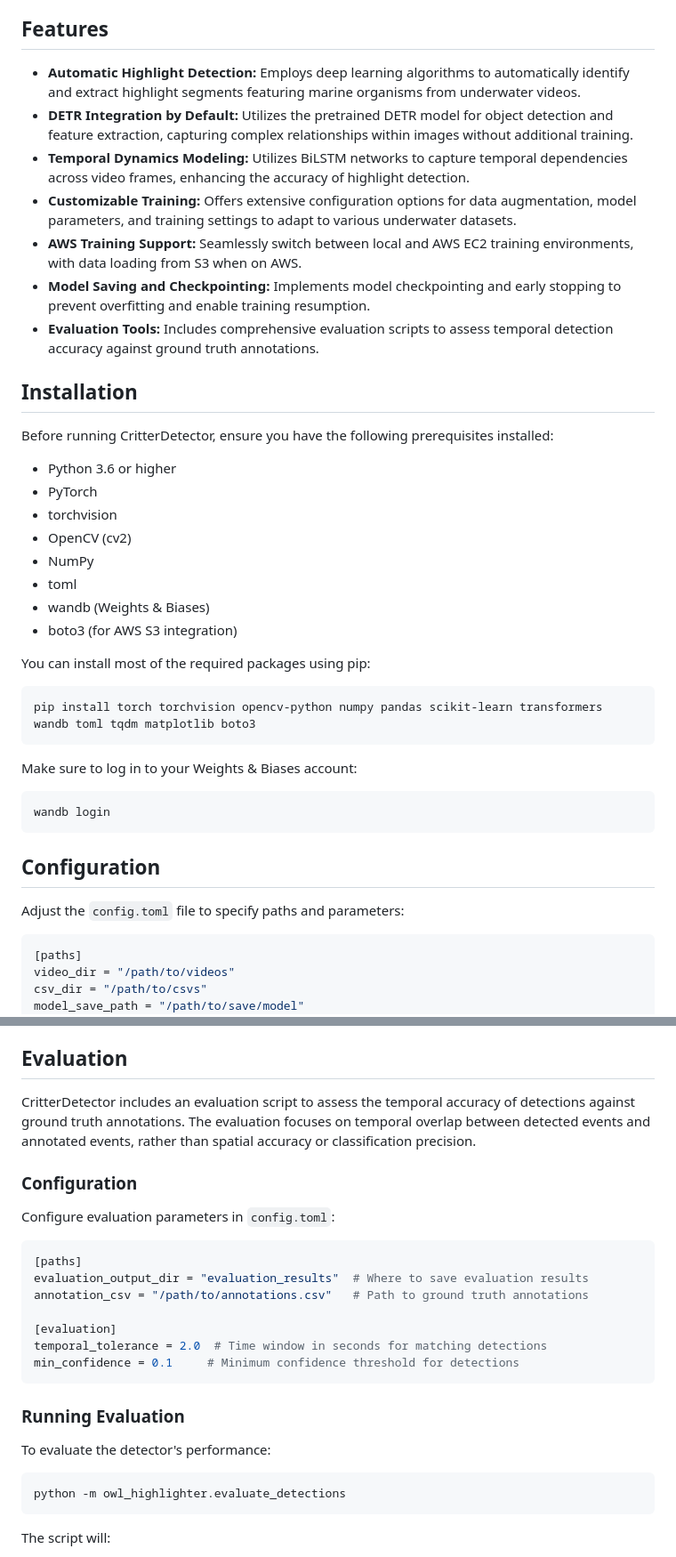
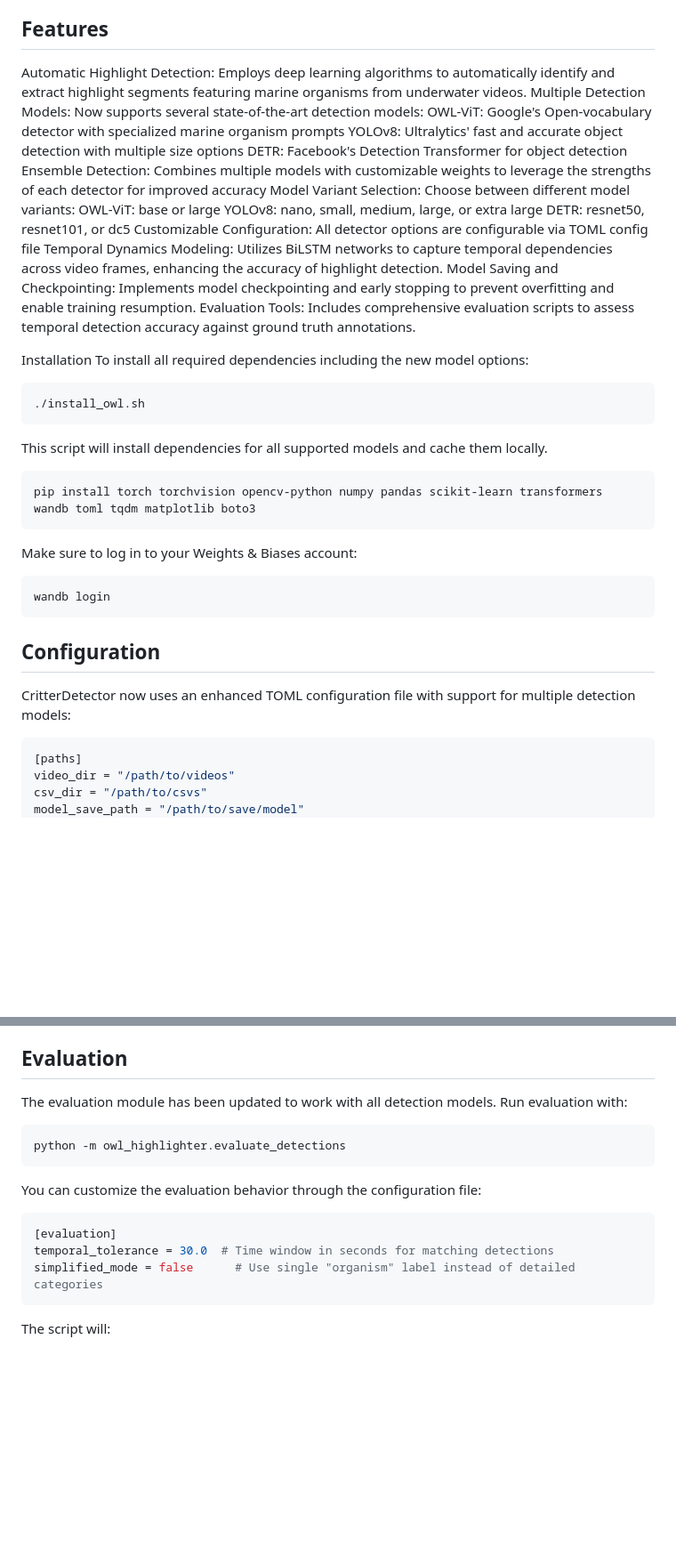
Before and after one commit to NOAA-OceanExploration/WaterColumnHighlighter, a Markdown page: README.md, 2 parts joined by grey strips. Shown at 89% size. Rendered like a GitHub page; blank space fills up the shorter version.

````diff
--- a/README.md
+++ b/README.md
@@ -6,28 +6,27 @@ CritterDetector is an advanced deep learning framework designed to automate the
 
 ## Features
 
-- **Automatic Highlight Detection:** Employs deep learning algorithms to automatically identify and extract highlight segments featuring marine organisms from underwater videos.
-- **DETR Integration by Default:** Utilizes the pretrained DETR model for object detection and feature extraction, capturing complex relationships within images without additional training.
-- **Temporal Dynamics Modeling:** Utilizes BiLSTM networks to capture temporal dependencies across video frames, enhancing the accuracy of highlight detection.
-- **Customizable Training:** Offers extensive configuration options for data augmentation, model parameters, and training settings to adapt to various underwater datasets.
-- **AWS Training Support:** Seamlessly switch between local and AWS EC2 training environments, with data loading from S3 when on AWS.
-- **Model Saving and Checkpointing:** Implements model checkpointing and early stopping to prevent overfitting and enable training resumption.
-- **Evaluation Tools:** Includes comprehensive evaluation scripts to assess temporal detection accuracy against ground truth annotations.
+Automatic Highlight Detection: Employs deep learning algorithms to automatically identify and extract highlight segments featuring marine organisms from underwater videos.
+Multiple Detection Models: Now supports several state-of-the-art detection models:
+OWL-ViT: Google's Open-vocabulary detector with specialized marine organism prompts
+YOLOv8: Ultralytics' fast and accurate object detection with multiple size options
+DETR: Facebook's Detection Transformer for object detection
+Ensemble Detection: Combines multiple models with customizable weights to leverage the strengths of each detector for improved accuracy
+Model Variant Selection: Choose between different model variants:
+OWL-ViT: base or large
+YOLOv8: nano, small, medium, large, or extra large
+DETR: resnet50, resnet101, or dc5
+Customizable Configuration: All detector options are configurable via TOML config file
+Temporal Dynamics Modeling: Utilizes BiLSTM networks to capture temporal dependencies across video frames, enhancing the accuracy of highlight detection.
+Model Saving and Checkpointing: Implements model checkpointing and early stopping to prevent overfitting and enable training resumption.
+Evaluation Tools: Includes comprehensive evaluation scripts to assess temporal detection accuracy against ground truth annotations.
 
-## Installation
-
-Before running CritterDetector, ensure you have the following prerequisites installed:
-
-- Python 3.6 or higher
-- PyTorch
-- torchvision
-- OpenCV (cv2)
-- NumPy
-- toml
-- wandb (Weights & Biases)
-- boto3 (for AWS S3 integration)
-
-You can install most of the required packages using pip:
+Installation
+To install all required dependencies including the new model options:
+```bash
+./install_owl.sh
+```
+This script will install dependencies for all supported models and cache them locally.
 
 ```bash
 pip install torch torchvision opencv-python numpy pandas scikit-learn transformers wandb toml tqdm matplotlib boto3
@@ -41,7 +40,7 @@ wandb login
 
 ## Configuration
 
-Adjust the `config.toml` file to specify paths and parameters:
+CritterDetector now uses an enhanced TOML configuration file with support for multiple detection models:
 
 ```toml
 [paths]
@@ -106,28 +120,17 @@ During training, the script saves checkpoints after each epoch. These checkpoint
 
 ## Evaluation
 
-CritterDetector includes an evaluation script to assess the temporal accuracy of detections against ground truth annotations. The evaluation focuses on temporal overlap between detected events and annotated events, rather than spatial accuracy or classification precision.
+The evaluation module has been updated to work with all detection models. Run evaluation with:
+```bash
+python -m owl_highlighter.evaluate_detections
+```
 
-### Configuration
-
-Configure evaluation parameters in `config.toml`:
+You can customize the evaluation behavior through the configuration file:
 
 ```toml
-[paths]
-evaluation_output_dir = "evaluation_results"  # Where to save evaluation results
-annotation_csv = "/path/to/annotations.csv"   # Path to ground truth annotations
-
 [evaluation]
-temporal_tolerance = 2.0  # Time window in seconds for matching detections
-min_confidence = 0.1     # Minimum confidence threshold for detections
-```
-
-### Running Evaluation
-
-To evaluate the detector's performance:
-
-```bash
-python -m owl_highlighter.evaluate_detections
+temporal_tolerance = 30.0  # Time window in seconds for matching detections
+simplified_mode = false      # Use single "organism" label instead of detailed categories
 ```
 
 The script will:
````
Also changed, not shown: other parts of README.md (+15 -0 lines).
